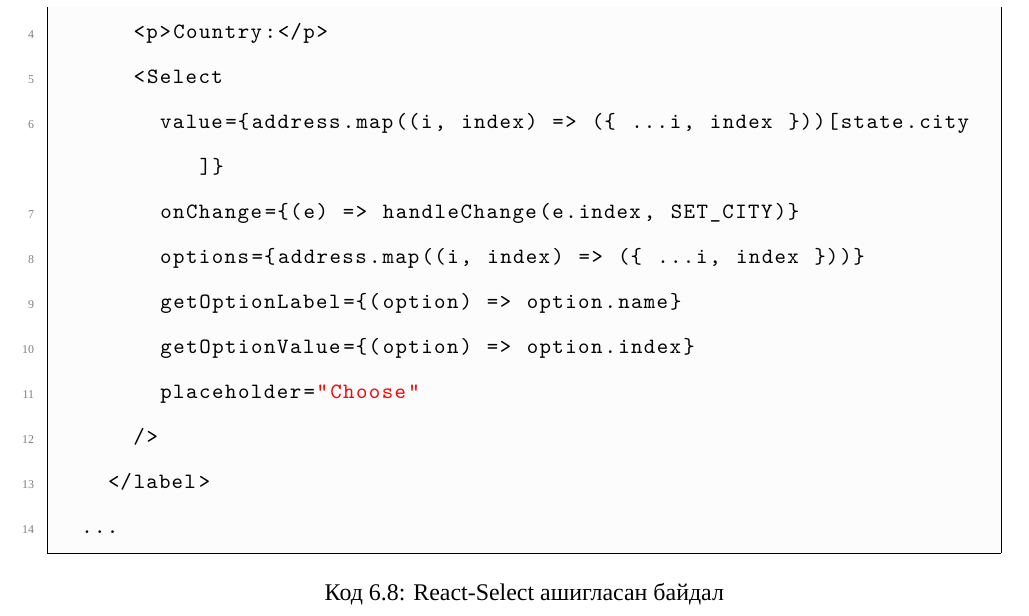
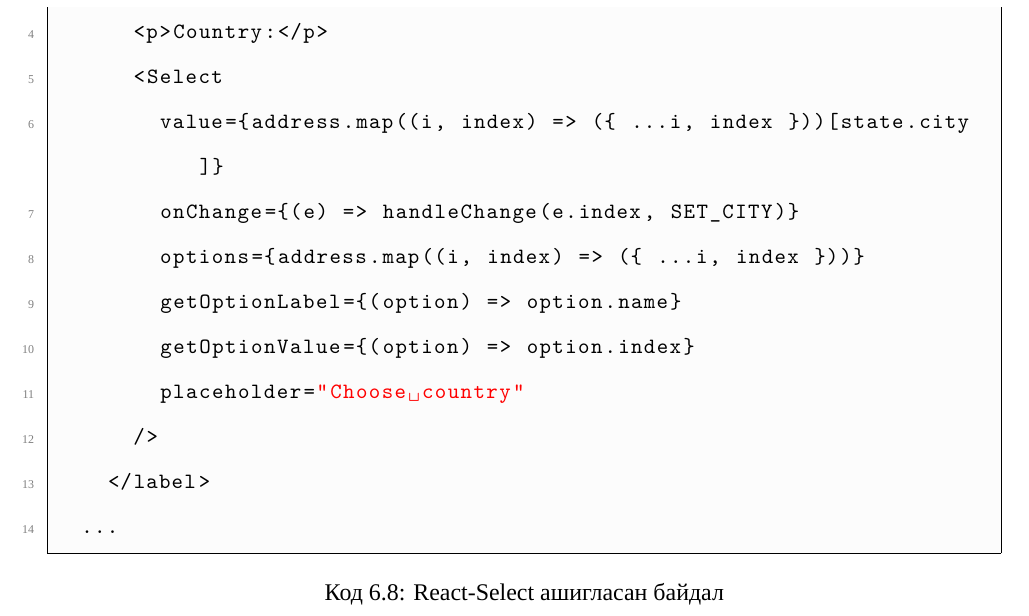
Before and after one commit to ulziibox/intern-report, a LaTeX thesis (main.tex, which reads chapters/implementation.tex): part of page 29 of 47, cut so that both start at the same text. Compiled offline with XeLaTeX; a missing font is replaced by an installed copy or a similar font.

Commit message:
started implentation

```diff
--- a/chapters/implementation.tex
+++ b/chapters/implementation.tex
@@ -185,7 +185,7 @@
 				options={address.map((i, index) => ({ ...i, index }))}
 				getOptionLabel={(option) => option.name}
 				getOptionValue={(option) => option.index}
-				placeholder="Choose"
+				placeholder="Choose country"
 			/>
 		</label>
   ...
```
Also changed, not shown: main.pdf.
